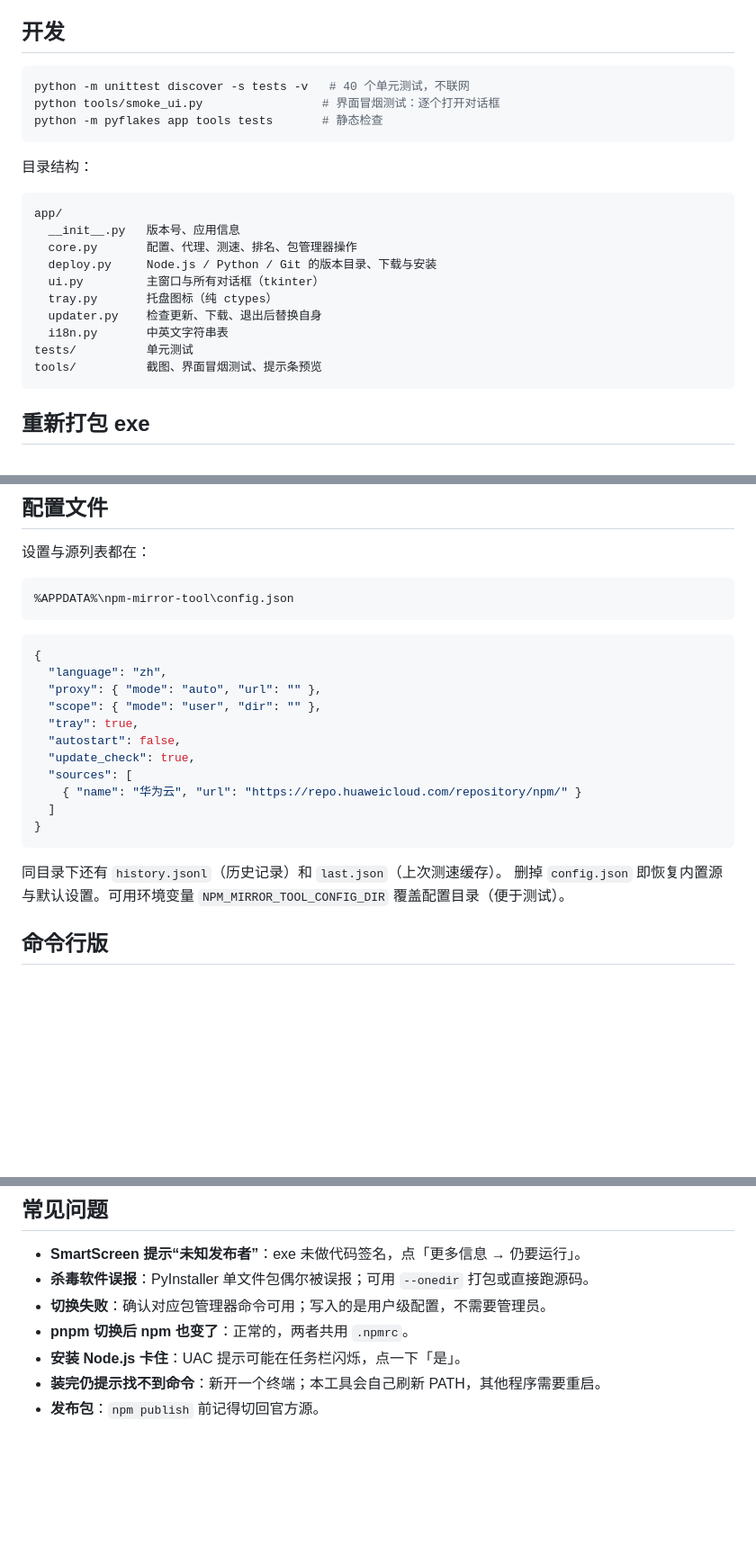
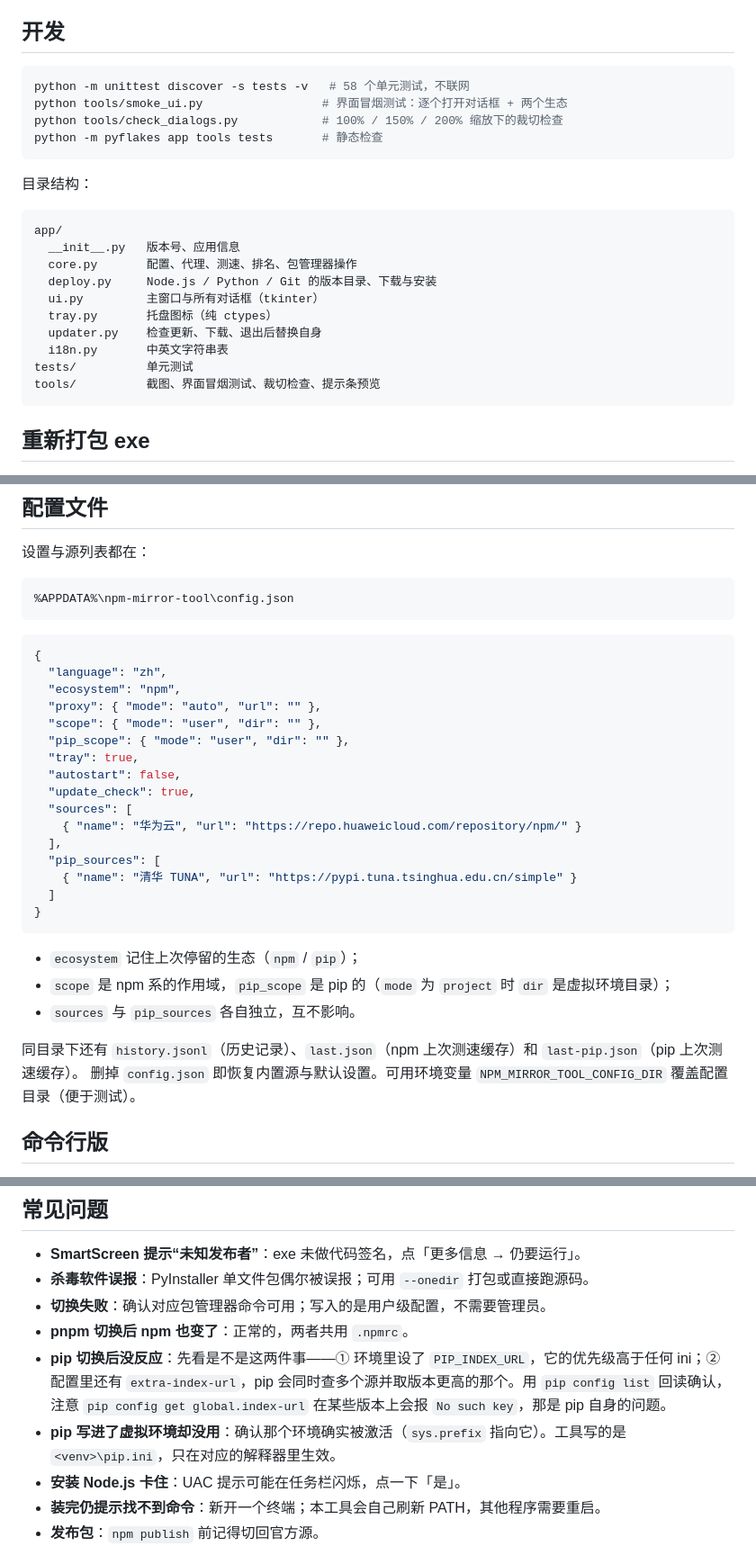
Before and after one commit to NANYAN-01/Quick-npm-ok, a Markdown page: README.md, 3 parts joined by grey strips. Shown at 90% size. GitHub-like rendering; blank space fills up the shorter version.

````diff
--- a/README.md
+++ b/README.md
@@ -92,8 +121,9 @@ python npm_mirror_tool.py --version
 ## 开发
 
 ```bash
-python -m unittest discover -s tests -v   # 40 个单元测试，不联网
-python tools/smoke_ui.py                 # 界面冒烟测试：逐个打开对话框
+python -m unittest discover -s tests -v   # 58 个单元测试，不联网
+python tools/smoke_ui.py                 # 界面冒烟测试：逐个打开对话框 + 两个生态
+python tools/check_dialogs.py            # 100% / 150% / 200% 缩放下的裁切检查
 python -m pyflakes app tools tests       # 静态检查
 ```
 
@@ -109,7 +139,7 @@ app/
   updater.py    检查更新、下载、退出后替换自身
   i18n.py       中英文字符串表
 tests/          单元测试
-tools/          截图、界面冒烟测试、提示条预览
+tools/          截图、界面冒烟测试、裁切检查、提示条预览
 ```
 
 ## 重新打包 exe
@@ -138,18 +168,27 @@ python build.py          # 或双击 build.bat
 ```json
 {
   "language": "zh",
+  "ecosystem": "npm",
   "proxy": { "mode": "auto", "url": "" },
   "scope": { "mode": "user", "dir": "" },
+  "pip_scope": { "mode": "user", "dir": "" },
   "tray": true,
   "autostart": false,
   "update_check": true,
   "sources": [
     { "name": "华为云", "url": "https://repo.huaweicloud.com/repository/npm/" }
+  ],
+  "pip_sources": [
+    { "name": "清华 TUNA", "url": "https://pypi.tuna.tsinghua.edu.cn/simple" }
   ]
 }
 ```
 
-同目录下还有 `history.jsonl`（历史记录）和 `last.json`（上次测速缓存）。
+- `ecosystem` 记住上次停留的生态（`npm` / `pip`）；
+- `scope` 是 npm 系的作用域，`pip_scope` 是 pip 的（`mode` 为 `project` 时 `dir` 是虚拟环境目录）；
+- `sources` 与 `pip_sources` 各自独立，互不影响。
+
+同目录下还有 `history.jsonl`（历史记录）、`last.json`（npm 上次测速缓存）和 `last-pip.json`（pip 上次测速缓存）。
 删掉 `config.json` 即恢复内置源与默认设置。可用环境变量 `NPM_MIRROR_TOOL_CONFIG_DIR` 覆盖配置目录（便于测试）。
 
 ## 命令行版
@@ -167,6 +206,8 @@ node npm-mirror-bench.mjs --json
 - **杀毒软件误报**：PyInstaller 单文件包偶尔被误报；可用 `--onedir` 打包或直接跑源码。
 - **切换失败**：确认对应包管理器命令可用；写入的是用户级配置，不需要管理员。
 - **pnpm 切换后 npm 也变了**：正常的，两者共用 `.npmrc`。
+- **pip 切换后没反应**：先看是不是这两件事——① 环境里设了 `PIP_INDEX_URL`，它的优先级高于任何 ini；② 配置里还有 `extra-index-url`，pip 会同时查多个源并取版本更高的那个。用 `pip config list` 回读确认，注意 `pip config get global.index-url` 在某些版本上会报 `No such key`，那是 pip 自身的问题。
+- **pip 写进了虚拟环境却没用**：确认那个环境确实被激活（`sys.prefix` 指向它）。工具写的是 `<venv>\pip.ini`，只在对应的解释器里生效。
 - **安装 Node.js 卡住**：UAC 提示可能在任务栏闪烁，点一下「是」。
 - **装完仍提示找不到命令**：新开一个终端；本工具会自己刷新 PATH，其他程序需要重启。
 - **发布包**：`npm publish` 前记得切回官方源。
````
Also changed, not shown: other parts of README.md (+40 -10 lines), CHANGELOG.md (+23 -0 lines), docs/screenshot-pip.png (added), docs/screenshot.png, 7 other files.
